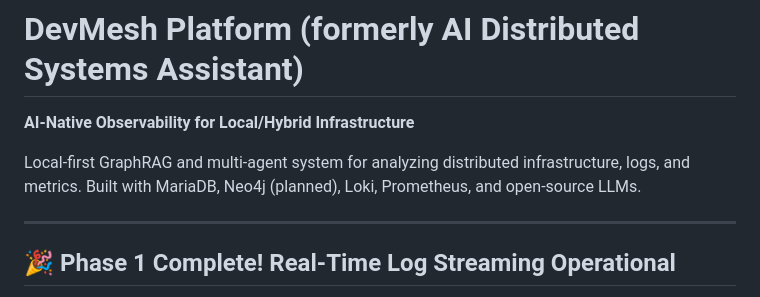
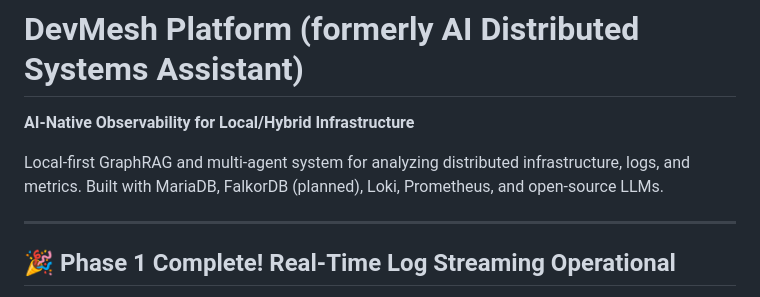
Before and after one commit to PeterGreenAppliedAI/AI-Distributed-Systems-Assistant, a Markdown page: README.md, the part around the change. GitHub-like rendering.

```diff
--- a/README.md
+++ b/README.md
@@ -3,7 +3,7 @@
 **AI-Native Observability for Local/Hybrid Infrastructure**
 
 Local-first GraphRAG and multi-agent system for analyzing distributed infrastructure, logs, and metrics.
-Built with MariaDB, Neo4j (planned), Loki, Prometheus, and open-source LLMs.
+Built with MariaDB, FalkorDB (planned), Loki, Prometheus, and open-source LLMs.
 
 ---
 
```
